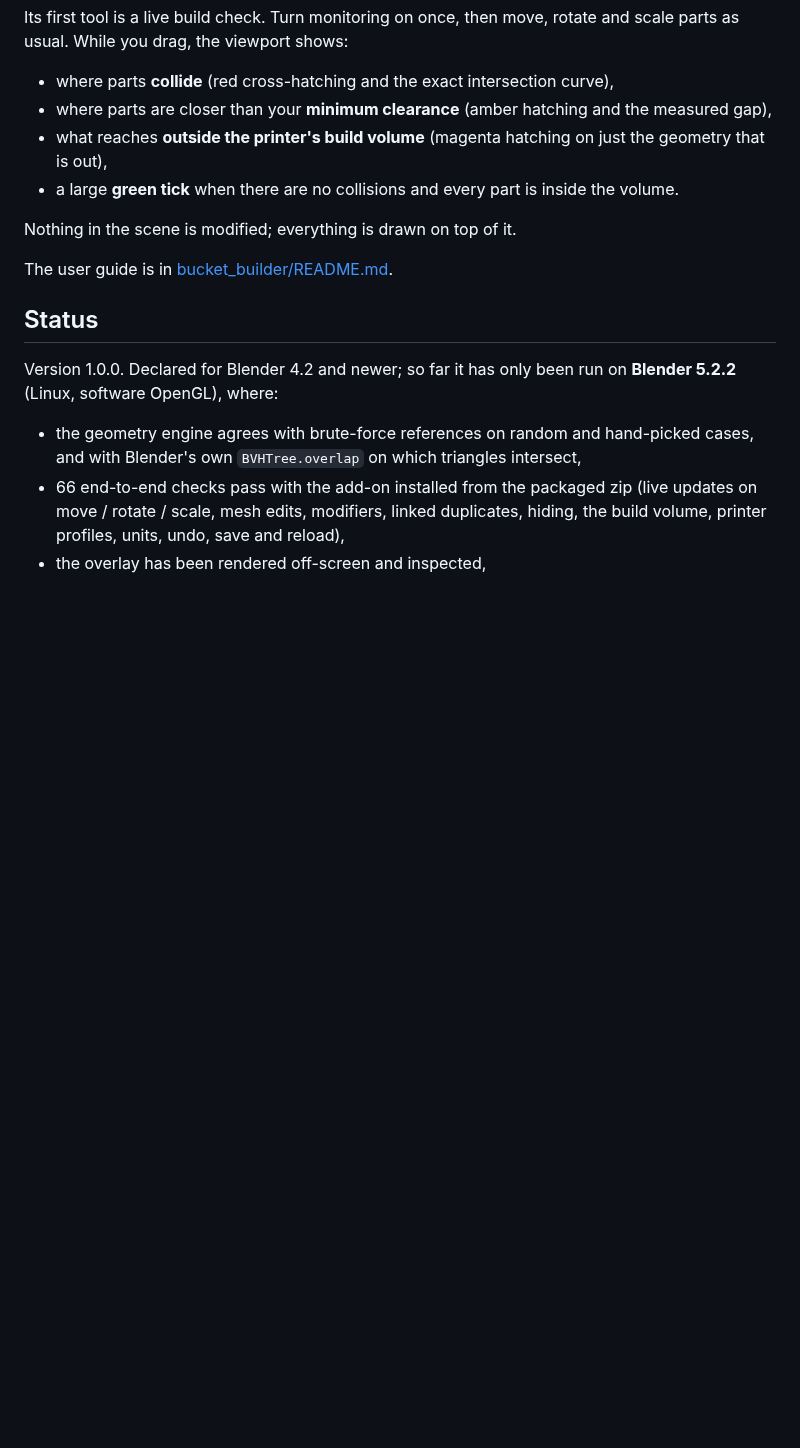
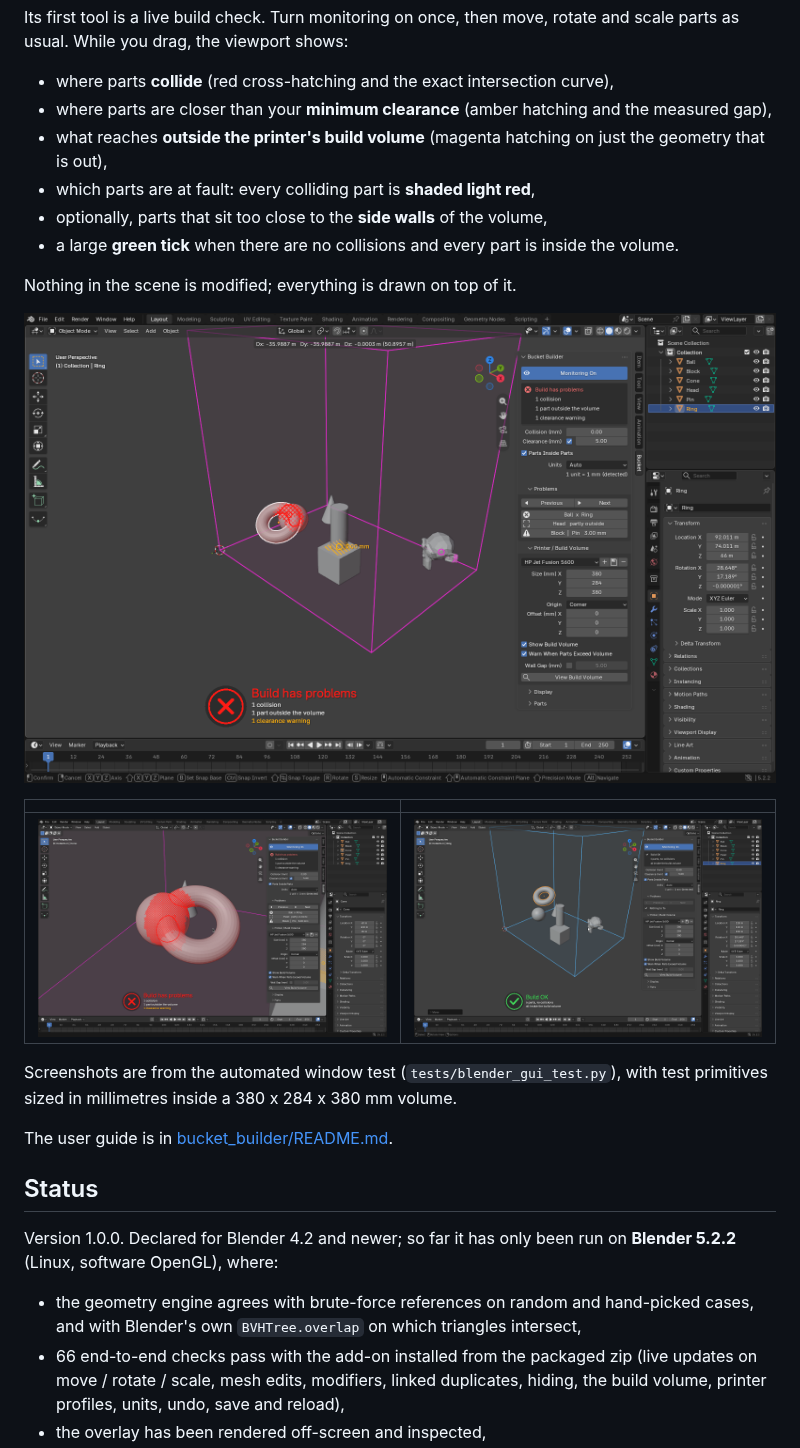
Before and after one commit to calvin-young/blender-bucket-builder, a Markdown page: README.md, the part around the change. Drawn GitHub-style; pictures changed too: docs/images/build-ok.png (added), docs/images/collision.png (added), docs/images/dragging.png (added); blank space fills up the shorter version.

```diff
--- a/README.md
+++ b/README.md
@@ -11,10 +11,21 @@ rotate and scale parts as usual. While you drag, the viewport shows:
   measured gap),
 * what reaches **outside the printer's build volume** (magenta hatching on just
   the geometry that is out),
+* which parts are at fault: every colliding part is **shaded light red**,
+* optionally, parts that sit too close to the **side walls** of the volume,
 * a large **green tick** when there are no collisions and every part is inside
   the volume.
 
 Nothing in the scene is modified; everything is drawn on top of it.
+
+![A part being dragged: the collision hatching follows it](docs/images/dragging.png)
+
+| | |
+| --- | --- |
+| ![Colliding parts are shaded, the overlap is hatched](docs/images/collision.png) | ![A clean build](docs/images/build-ok.png) |
+
+Screenshots are from the automated window test (`tests/blender_gui_test.py`),
+with test primitives sized in millimetres inside a 380 x 284 x 380 mm volume.
 
 The user guide is in [bucket_builder/README.md](bucket_builder/README.md).
 
```
Also changed, not shown: bucket_builder/README.md (+2 -1 lines), docs/images/wall-gap.png (added), 5 other files.
